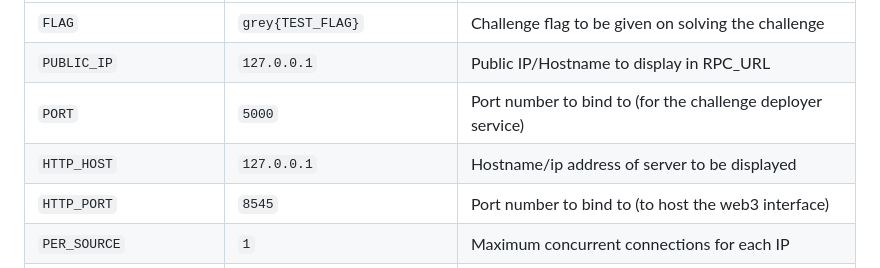
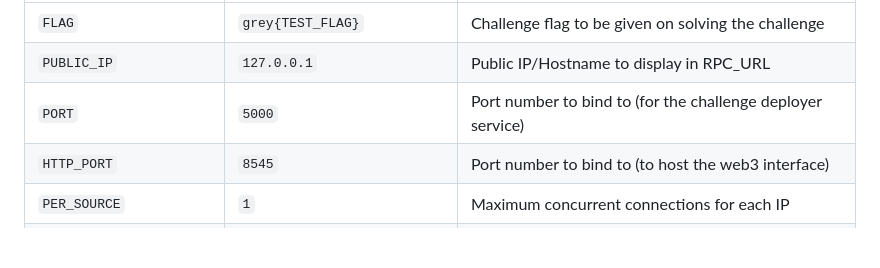
Before and after one commit to NUSGreyhats/greyctf-evm-infra, a Markdown page: README.md, the part around the change. Rendered like a GitHub page; blank space fills up the shorter version.

```diff
--- a/README.md
+++ b/README.md
@@ -15,7 +15,6 @@ Here is the list of configuration available for the docker image
 | `FLAG`                    | `grey{TEST_FLAG}`             | Challenge flag to be given on solving the challenge                               |
 | `PUBLIC_IP`               | `127.0.0.1`                   | Public IP/Hostname to display in RPC\_URL                                         |
 | `PORT`                    | `5000`                        | Port number to bind to (for the challenge deployer service)                       |
-| `HTTP_HOST`               | `127.0.0.1`                   | Hostname/ip address of server to be displayed                                     |
 | `HTTP_PORT`               | `8545`                        | Port number to bind to (to host the web3 interface)                               |
 | `PER_SOURCE`              | `1`                           | Maximum concurrent connections for each IP                                        |
 | `CPS_RATE`                | `200`                         | Maximum connections per second                                                    |
```
